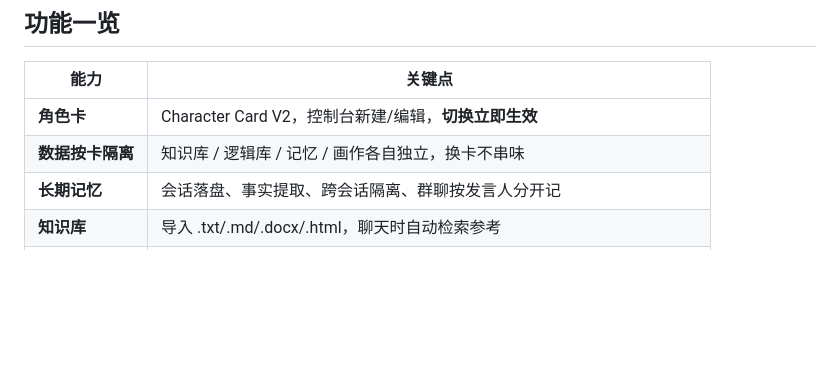
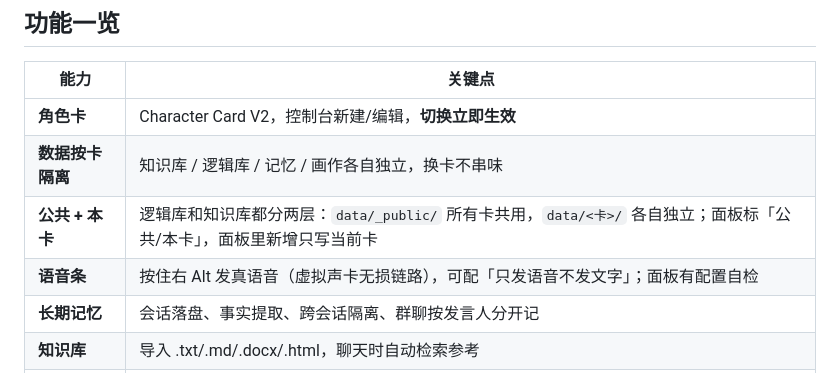
Before and after one commit to YF-YMWA/yf-robot, a Markdown page: README.md, the part around the change. GitHub-like rendering; blank space fills up the shorter version.

Commit message:
docs: README 补「公共/本卡」与语音条，Release 介绍已更新
用户提醒：记得日志和更新介绍。

· CHANGELOG 已有 0.9.19（新增 4 项 / 修复 6 项）
· GitHub Release v0.9.19 的介绍已替换成这一版的实际内容（970 字），
  包含：公共/本卡双层、能力表同步、语音引导、语音条的完整使用步骤（含 VB-CABLE 管理员坑）
· README 功能表补两行：「公共 + 本卡」「语音条」，并新增「数据目录」一节说明
  data/_public 与 data/<卡片> 的分工

```diff
--- a/README.md
+++ b/README.md
@@ -61,6 +61,8 @@ node app.mjs
 |---|---|
 | **角色卡** | Character Card V2，控制台新建/编辑，**切换立即生效** |
 | **数据按卡隔离** | 知识库 / 逻辑库 / 记忆 / 画作各自独立，换卡不串味 |
+| **公共 + 本卡** | 逻辑库和知识库都分两层：`data/_public/` 所有卡共用，`data/<卡>/` 各自独立；面板标「公共/本卡」，面板里新增只写当前卡 |
+| **语音条** | 按住右 Alt 发真语音（虚拟声卡无损链路），可配「只发语音不发文字」；面板有配置自检 |
 | **长期记忆** | 会话落盘、事实提取、跨会话隔离、群聊按发言人分开记 |
 | **知识库** | 导入 .txt/.md/.docx/.html，聊天时自动检索参考 |
 | **逻辑库** | 存「遇到情况怎么做」的经验，可手写、可从网页学（默认要审核） |
```
